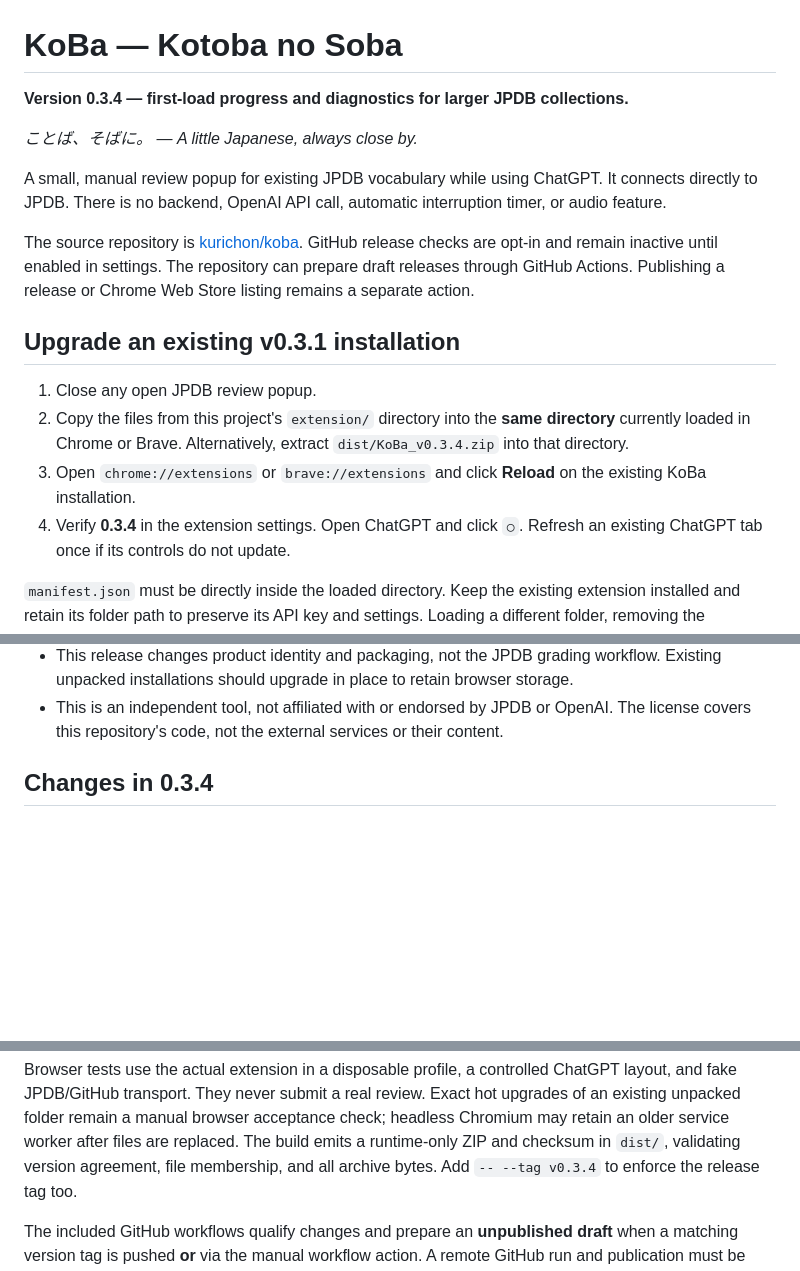
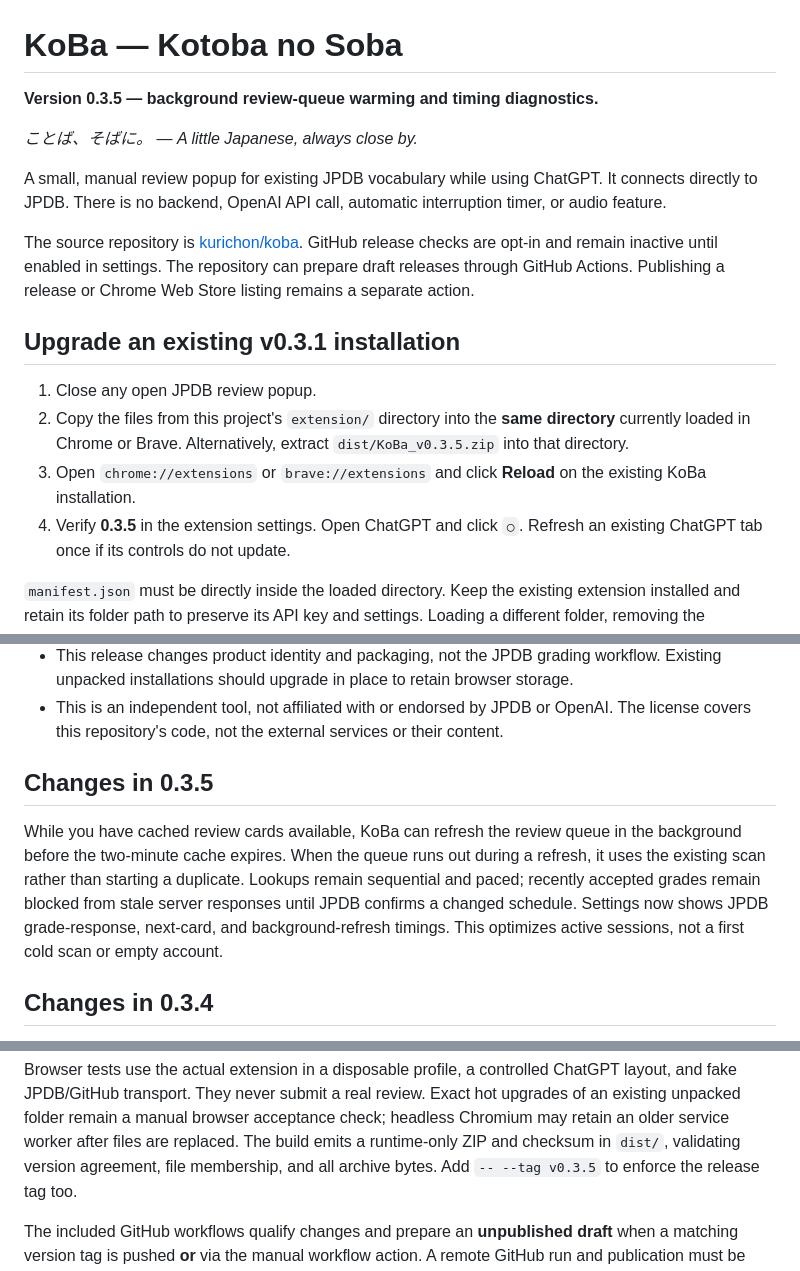
Before and after one commit to kurichon/koba, a Markdown page: README.md, 3 parts joined by grey strips. GitHub-like rendering; blank space fills up the shorter version.

Commit message:
v0.3.5: document release and harden browser diagnostics check (README.md)

```diff
--- a/README.md
+++ b/README.md
@@ -1,6 +1,6 @@
 # KoBa — Kotoba no Soba
 
-**Version 0.3.4 — first-load progress and diagnostics for larger JPDB collections.**
+**Version 0.3.5 — background review-queue warming and timing diagnostics.**
 
 *ことば、そばに。 — A little Japanese, always close by.*
 
@@ -18,10 +18,10 @@ release or Chrome Web Store listing remains a separate action.
 1. Close any open JPDB review popup.
 2. Copy the files from this project's `extension/` directory into the **same
    directory** currently loaded in Chrome or Brave. Alternatively, extract
-   `dist/KoBa_v0.3.4.zip` into that directory.
+   `dist/KoBa_v0.3.5.zip` into that directory.
 3. Open `chrome://extensions` or `brave://extensions` and click **Reload** on
    the existing KoBa installation.
-4. Verify **0.3.4** in the extension settings. Open ChatGPT and click `○`.
+4. Verify **0.3.5** in the extension settings. Open ChatGPT and click `○`.
    Refresh an existing ChatGPT tab once if its controls do not update.
 
 `manifest.json` must be directly inside the loaded directory. Keep the existing
@@ -78,6 +78,10 @@ deck vocabulary; it does not implement dedicated kanji/component learning.
   Existing unpacked installations should upgrade in place to retain browser storage.
 - This is an independent tool, not affiliated with or endorsed by JPDB or OpenAI.
   The license covers this repository's code, not the external services or their content.
+
+## Changes in 0.3.5
+
+While you have cached review cards available, KoBa can refresh the review queue in the background before the two-minute cache expires. When the queue runs out during a refresh, it uses the existing scan rather than starting a duplicate. Lookups remain sequential and paced; recently accepted grades remain blocked from stale server responses until JPDB confirms a changed schedule. Settings now shows JPDB grade-response, next-card, and background-refresh timings. This optimizes active sessions, not a first cold scan or empty account.
 
 ## Changes in 0.3.4
 
@@ -154,7 +158,7 @@ Exact hot upgrades of an existing unpacked folder remain a manual browser
 acceptance check; headless Chromium may retain an older service worker after
 files are replaced.
 The build emits a runtime-only ZIP and checksum in `dist/`, validating version
-agreement, file membership, and all archive bytes. Add `-- --tag v0.3.4` to enforce
+agreement, file membership, and all archive bytes. Add `-- --tag v0.3.5` to enforce
 the release tag too.
 
 The included GitHub workflows qualify changes and prepare an **unpublished draft**
```
